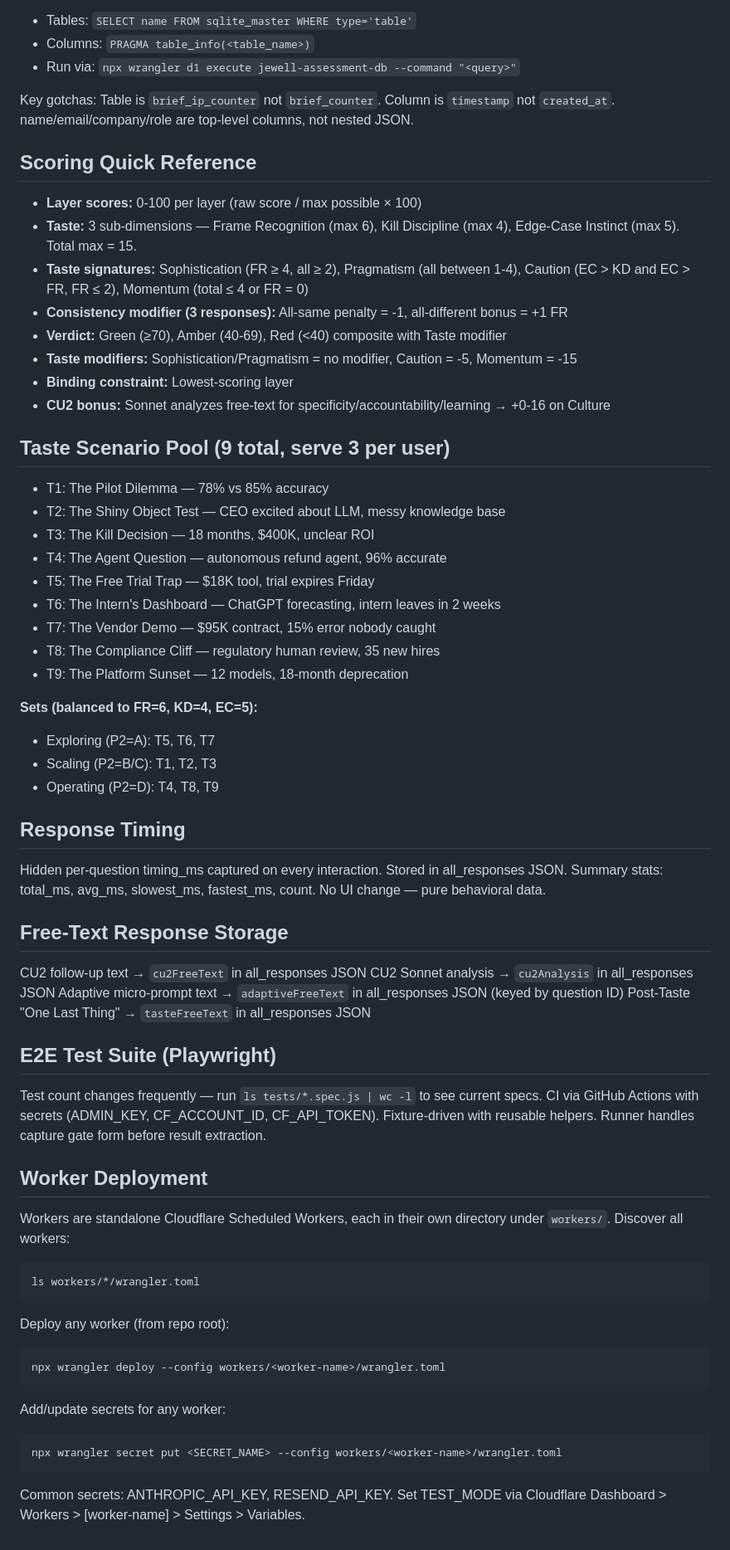
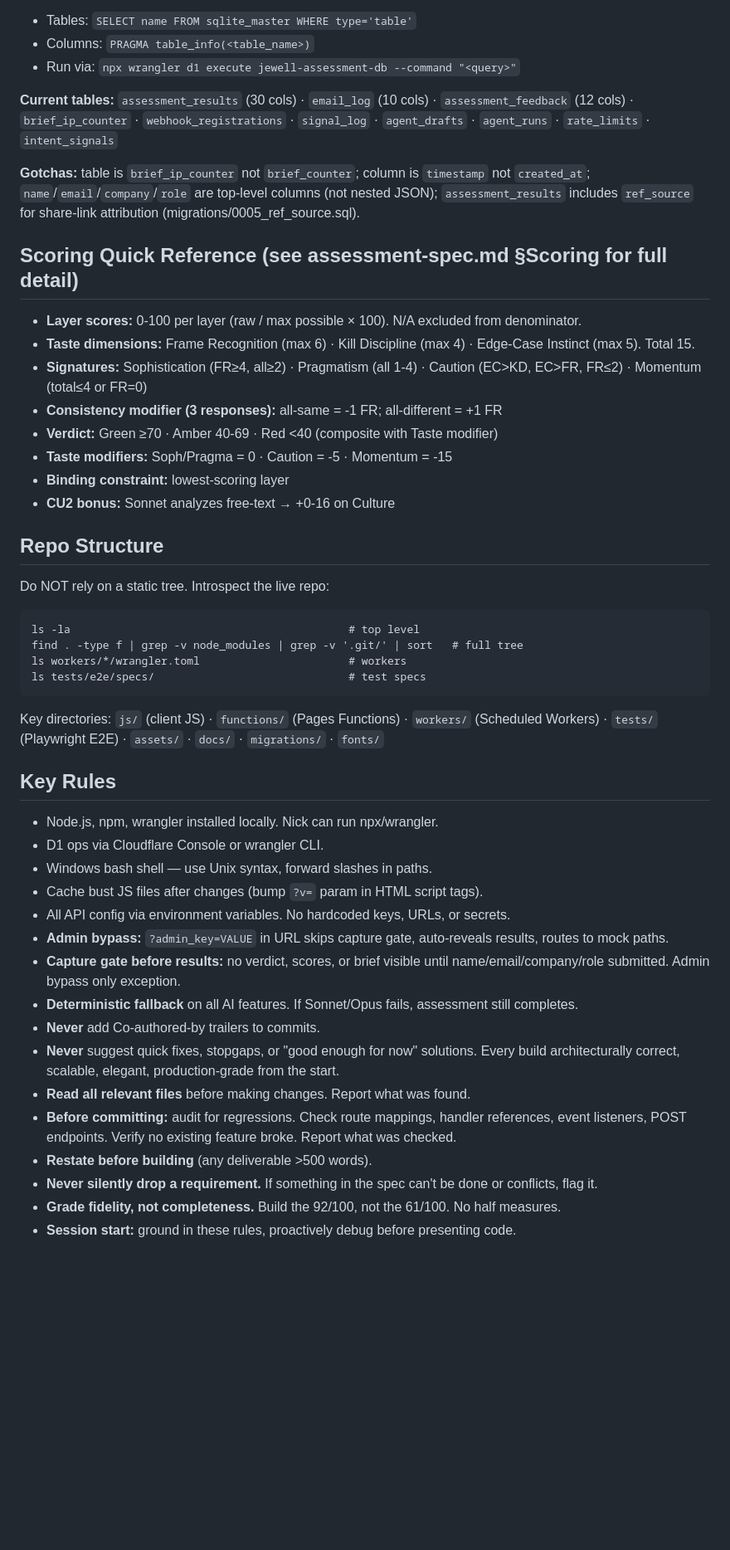
Before and after one commit to Nickjewell-AI/nickjewell-ai, a Markdown page: CLAUDE.md, the part around one of its changes. Shown at 83% size. GitHub-like rendering; blank space fills up the shorter version.

````diff
--- a/CLAUDE.md
+++ b/CLAUDE.md
@@ -144,59 +111,45 @@ Before writing any D1 queries, introspect the live schema:
 - Columns: `PRAGMA table_info(<table_name>)`
 - Run via: `npx wrangler d1 execute jewell-assessment-db --command "<query>"`
 
-Key gotchas: Table is `brief_ip_counter` not `brief_counter`. Column is `timestamp` not `created_at`. name/email/company/role are top-level columns, not nested JSON.
-## Scoring Quick Reference
-- **Layer scores:** 0-100 per layer (raw score / max possible × 100)
-- **Taste:** 3 sub-dimensions — Frame Recognition (max 6), Kill Discipline (max 4), Edge-Case Instinct (max 5). Total max = 15.
-- **Taste signatures:** Sophistication (FR ≥ 4, all ≥ 2), Pragmatism (all between 1-4), Caution (EC > KD and EC > FR, FR ≤ 2), Momentum (total ≤ 4 or FR = 0)
-- **Consistency modifier (3 responses):** All-same penalty = -1, all-different bonus = +1 FR
-- **Verdict:** Green (≥70), Amber (40-69), Red (<40) composite with Taste modifier
-- **Taste modifiers:** Sophistication/Pragmatism = no modifier, Caution = -5, Momentum = -15
-- **Binding constraint:** Lowest-scoring layer
-- **CU2 bonus:** Sonnet analyzes free-text for specificity/accountability/learning → +0-16 on Culture
+**Current tables:** `assessment_results` (30 cols) · `email_log` (10 cols) · `assessment_feedback` (12 cols) · `brief_ip_counter` · `webhook_registrations` · `signal_log` · `agent_drafts` · `agent_runs` · `rate_limits` · `intent_signals`
 
-## Taste Scenario Pool (9 total, serve 3 per user)
-- T1: The Pilot Dilemma — 78% vs 85% accuracy
-- T2: The Shiny Object Test — CEO excited about LLM, messy knowledge base
-- T3: The Kill Decision — 18 months, $400K, unclear ROI
-- T4: The Agent Question — autonomous refund agent, 96% accurate
-- T5: The Free Trial Trap — $18K tool, trial expires Friday
-- T6: The Intern's Dashboard — ChatGPT forecasting, intern leaves in 2 weeks
-- T7: The Vendor Demo — $95K contract, 15% error nobody caught
-- T8: The Compliance Cliff — regulatory human review, 35 new hires
-- T9: The Platform Sunset — 12 models, 18-month deprecation
+**Gotchas:** table is `brief_ip_counter` not `brief_counter`; column is `timestamp` not `created_at`; `name`/`email`/`company`/`role` are top-level columns (not nested JSON); `assessment_results` includes `ref_source` for share-link attribution (migrations/0005_ref_source.sql).
 
-**Sets (balanced to FR=6, KD=4, EC=5):**
-- Exploring (P2=A): T5, T6, T7
-- Scaling (P2=B/C): T1, T2, T3
-- Operating (P2=D): T4, T8, T9
+## Scoring Quick Reference (see assessment-spec.md §Scoring for full detail)
+- **Layer scores:** 0-100 per layer (raw / max possible × 100). N/A excluded from denominator.
+- **Taste dimensions:** Frame Recognition (max 6) · Kill Discipline (max 4) · Edge-Case Instinct (max 5). Total 15.
+- **Signatures:** Sophistication (FR≥4, all≥2) · Pragmatism (all 1-4) · Caution (EC>KD, EC>FR, FR≤2) · Momentum (total≤4 or FR=0)
+- **Consistency modifier (3 responses):** all-same = -1 FR; all-different = +1 FR
+- **Verdict:** Green ≥70 · Amber 40-69 · Red <40 (composite with Taste modifier)
+- **Taste modifiers:** Soph/Pragma = 0 · Caution = -5 · Momentum = -15
+- **Binding constraint:** lowest-scoring layer
+- **CU2 bonus:** Sonnet analyzes free-text → +0-16 on Culture
 
-## Response Timing
-Hidden per-question timing_ms captured on every interaction. Stored in all_responses JSON. Summary stats: total_ms, avg_ms, slowest_ms, fastest_ms, count. No UI change — pure behavioral data.
-
-## Free-Text Response Storage
-CU2 follow-up text → `cu2FreeText` in all_responses JSON
-CU2 Sonnet analysis → `cu2Analysis` in all_responses JSON
-Adaptive micro-prompt text → `adaptiveFreeText` in all_responses JSON (keyed by question ID)
-Post-Taste "One Last Thing" → `tasteFreeText` in all_responses JSON
-
-## E2E Test Suite (Playwright)
-Test count changes frequently — run `ls tests/*.spec.js | wc -l` to see current specs. CI via GitHub Actions with secrets (ADMIN_KEY, CF_ACCOUNT_ID, CF_API_TOKEN). Fixture-driven with reusable helpers. Runner handles capture gate form before result extraction.
-
-## Worker Deployment
-Workers are standalone Cloudflare Scheduled Workers, each in their own directory under `workers/`. Discover all workers:
+## Repo Structure
+Do NOT rely on a static tree. Introspect the live repo:
 ```
-ls workers/*/wrangler.toml
+ls -la                                           # top level
+find . -type f | grep -v node_modules | grep -v '.git/' | sort   # full tree
+ls workers/*/wrangler.toml                       # workers
+ls tests/e2e/specs/                              # test specs
 ```
 
-Deploy any worker (from repo root):
-```
-npx wrangler deploy --config workers/<worker-name>/wrangler.toml
-```
+Key directories: `js/` (client JS) · `functions/` (Pages Functions) · `workers/` (Scheduled Workers) · `tests/` (Playwright E2E) · `assets/` · `docs/` · `migrations/` · `fonts/`
 
-Add/update secrets for any worker:
-```
-npx wrangler secret put <SECRET_NAME> --config workers/<worker-name>/wrangler.toml
-```
-
-Common secrets: ANTHROPIC_API_KEY, RESEND_API_KEY. Set TEST_MODE via Cloudflare Dashboard > Workers > [worker-name] > Settings > Variables.
+## Key Rules
+- Node.js, npm, wrangler installed locally. Nick can run npx/wrangler.
+- D1 ops via Cloudflare Console or wrangler CLI.
+- Windows bash shell — use Unix syntax, forward slashes in paths.
+- Cache bust JS files after changes (bump `?v=` param in HTML script tags).
+- All API config via environment variables. No hardcoded keys, URLs, or secrets.
+- **Admin bypass:** `?admin_key=VALUE` in URL skips capture gate, auto-reveals results, routes to mock paths.
+- **Capture gate before results:** no verdict, scores, or brief visible until name/email/company/role submitted. Admin bypass only exception.
+- **Deterministic fallback** on all AI features. If Sonnet/Opus fails, assessment still completes.
+- **Never** add Co-authored-by trailers to commits.
+- **Never** suggest quick fixes, stopgaps, or "good enough for now" solutions. Every build architecturally correct, scalable, elegant, production-grade from the start.
+- **Read all relevant files** before making changes. Report what was found.
+- **Before committing:** audit for regressions. Check route mappings, handler references, event listeners, POST endpoints. Verify no existing feature broke. Report what was checked.
+- **Restate before building** (any deliverable >500 words).
+- **Never silently drop a requirement.** If something in the spec can't be done or conflicts, flag it.
+- **Grade fidelity, not completeness.** Build the 92/100, not the 61/100. No half measures.
+- **Session start:** ground in these rules, proactively debug before presenting code.
````
Also changed, not shown: other parts of CLAUDE.md (+76 -109 lines).
